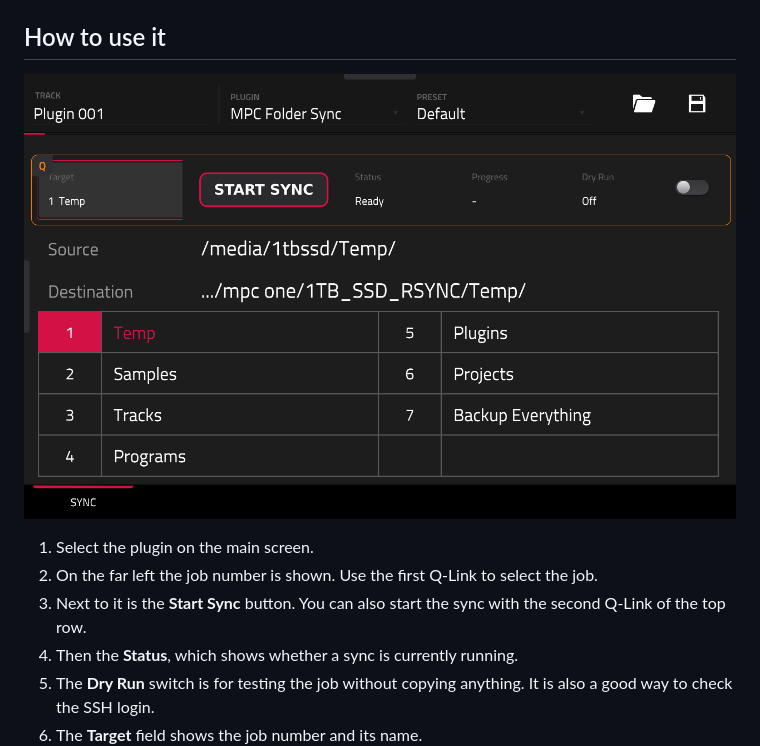
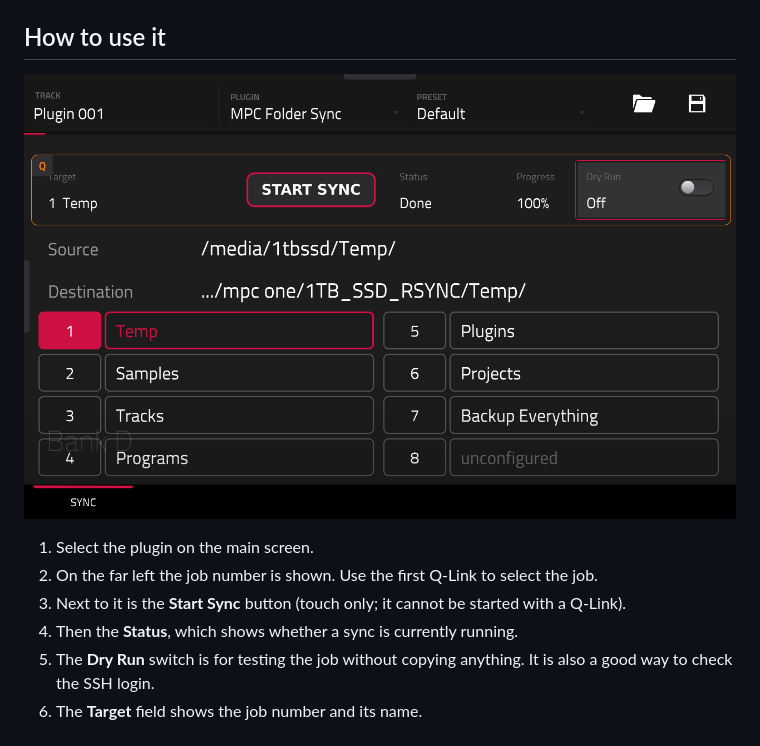
Before and after one commit to NoireNext/mpc-folder-sync, a Markdown page: docs/manual.md, the part around the change. GitHub-like rendering; pictures changed too: docs/screenshot.png.

```diff
--- a/docs/manual.md
+++ b/docs/manual.md
@@ -55,7 +55,7 @@ A `/` at the end of `source` copies the contents of the folder, without it the f
 
 1. Select the plugin on the main screen.
 2. On the far left the job number is shown. Use the first Q-Link to select the job.
-3. Next to it is the **Start Sync** button. You can also start the sync with the second Q-Link of the top row.
+3. Next to it is the **Start Sync** button (touch only; it cannot be started with a Q-Link).
 4. Then the **Status**, which shows whether a sync is currently running.
 5. The **Dry Run** switch is for testing the job without copying anything. It is also a good way
    to check the SSH login.
```
Also changed, not shown: README.md (+1 -1 lines), skins/hit.png (added), 5 other files.
